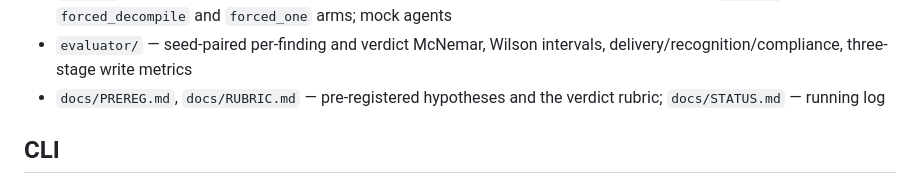
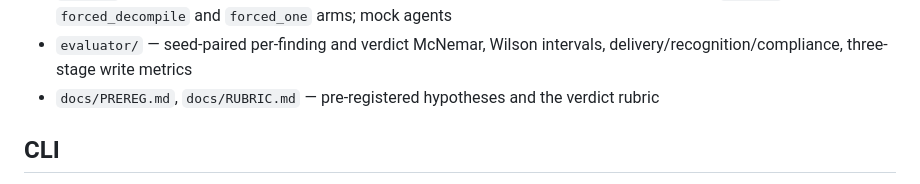
Before and after one commit to AlicanAkyol/blindsight, a Markdown page: README.md, the part around the change. Drawn GitHub-style.

Commit message:
Drop the reference to the internal running log from the README

```diff
--- a/README.md
+++ b/README.md
@@ -108,7 +108,7 @@ be re-scored exactly.
 - `evaluator/` — seed-paired per-finding and verdict McNemar, Wilson intervals,
   delivery/recognition/compliance, three-stage write metrics
 - `docs/PREREG.md`, `docs/RUBRIC.md` — pre-registered hypotheses and the verdict
-  rubric; `docs/STATUS.md` — running log
+  rubric
 
 ## CLI
 
```
